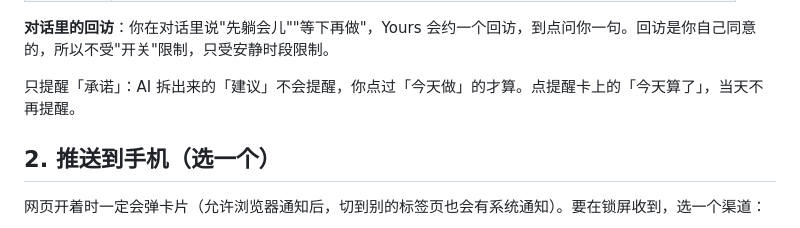
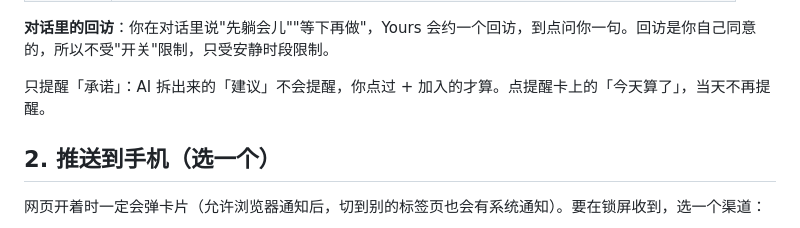
Before and after one commit to selinaxln2006/yours, a Markdown page: docs/NUDGE-SETUP.md, the part around the change. GitHub-like rendering.

```diff
--- a/docs/NUDGE-SETUP.md
+++ b/docs/NUDGE-SETUP.md
@@ -17,7 +17,7 @@
 
 **对话里的回访**：你在对话里说"先躺会儿""等下再做"，Yours 会约一个回访，到点问你一句。回访是你自己同意的，所以不受"开关"限制，只受安静时段限制。
 
-只提醒「承诺」：AI 拆出来的「建议」不会提醒，你点过「今天做」的才算。点提醒卡上的「今天算了」，当天不再提醒。
+只提醒「承诺」：AI 拆出来的「建议」不会提醒，你点过 + 加入的才算。点提醒卡上的「今天算了」，当天不再提醒。
 
 ## 2. 推送到手机（选一个）
 
```
Also changed, not shown: docs/PRD.md (+4 -4 lines).
